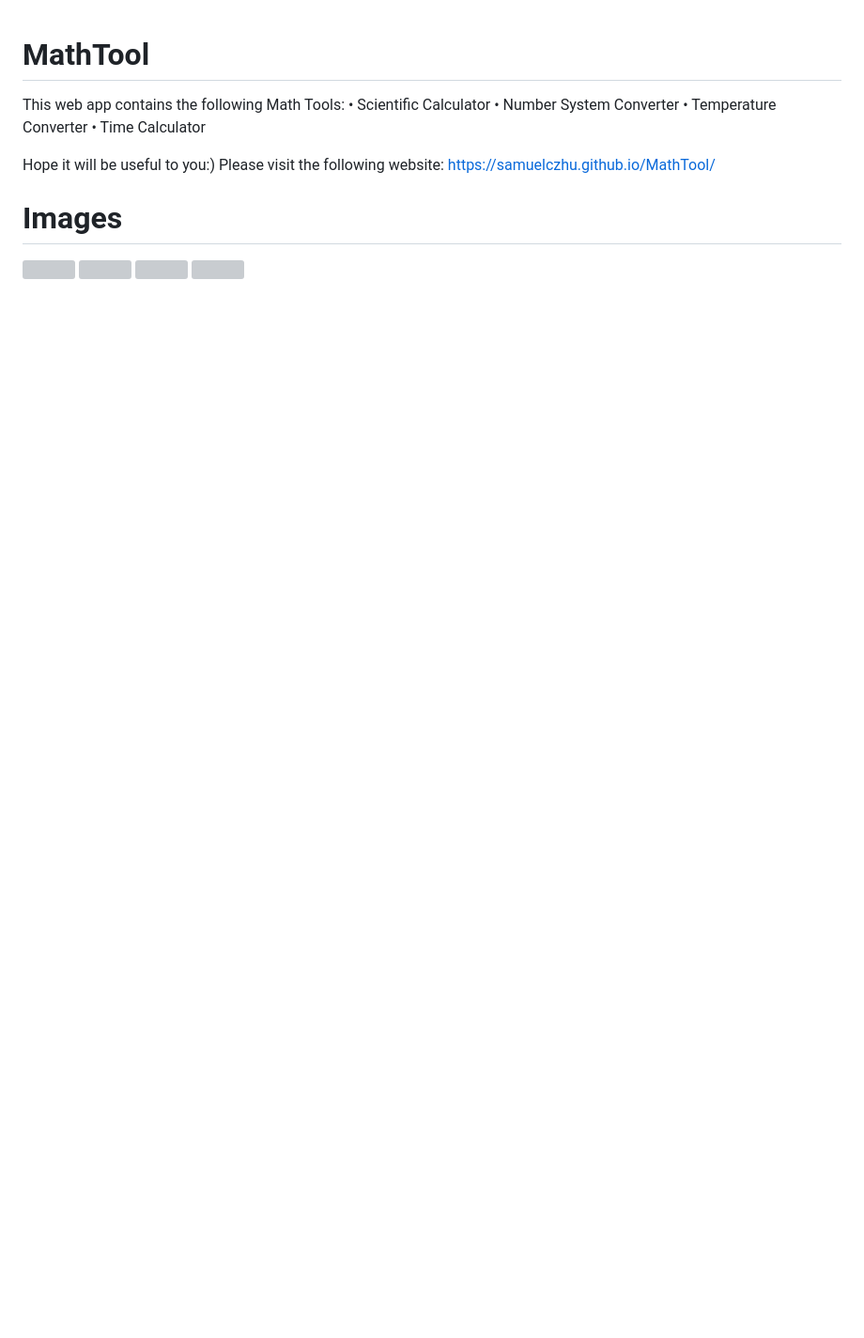
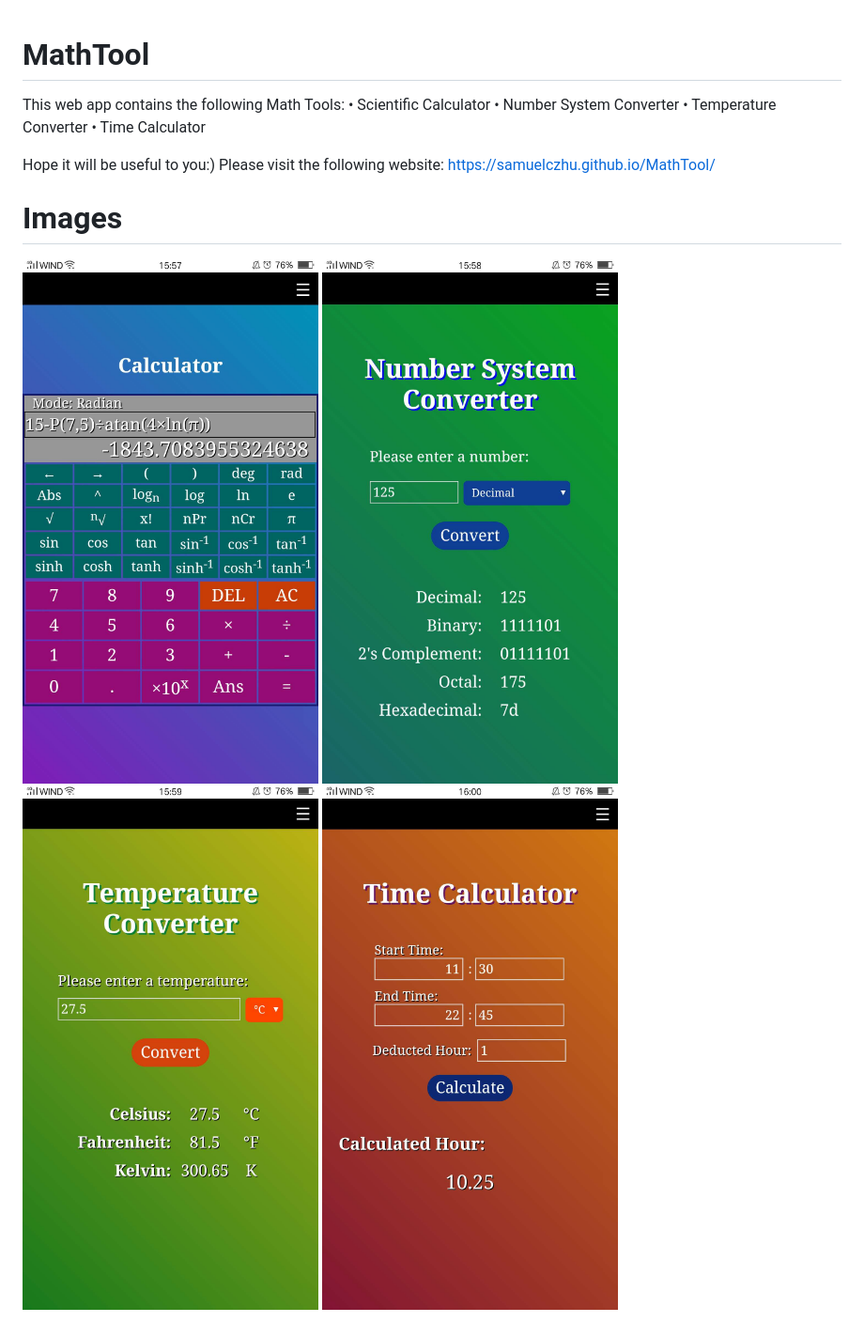
Before and after one commit to Samuelczhu/MathTool, a Markdown page: README.md, the part around the change. Shown: that part at 94% size. Drawn GitHub-style; pictures changed too: demo/1.jpg (added), demo/2.jpg (added), demo/3.jpg (added); blank space fills up the shorter version; grey boxes are pictures that could not be loaded.

Commit message:
add demo pictures

```diff
--- a/README.md
+++ b/README.md
@@ -9,5 +9,5 @@ Hope it will be useful to you:) Please visit the following website:
 https://samuelczhu.github.io/MathTool/
 
 # Images
-<img src="demo/1.png" width="400"> <img src="demo/2.png" width="400">
-<img src="demo/3.png" width="400"> <img src="demo/4.png" width="400">
+<img src="demo/1.jpg" width="400"> <img src="demo/2.jpg" width="400">
+<img src="demo/3.jpg" width="400"> <img src="demo/4.jpg" width="400">
```
